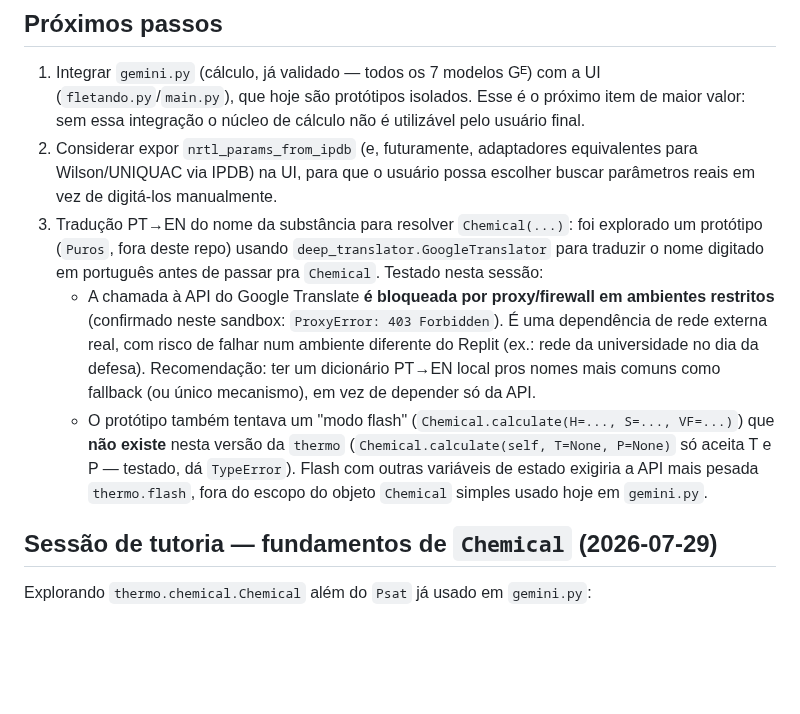
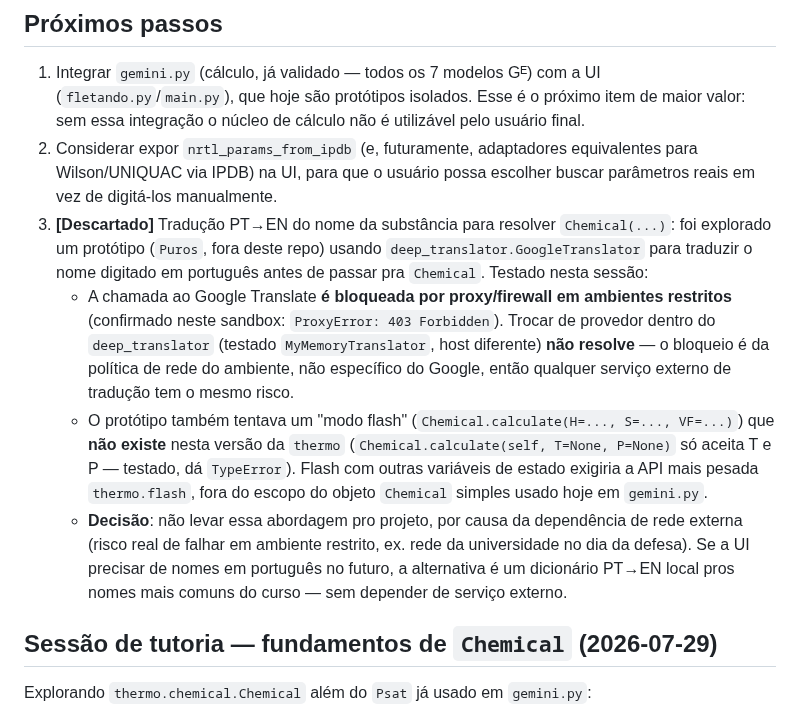
Before and after one commit to Lins84/equilibrio-fases-GE-tcc, a Markdown page: CLAUDE.md, the part around the change. Drawn GitHub-style; blank space fills up the shorter version.

Commit message:
Registra decisão de não usar tradução via API externa no projeto
Fecha a exploração da tradução PT->EN de nomes de substâncias: descartada
por dependência de serviço externo (testado que o bloqueio de rede no
sandbox não é específico do Google, qualquer provedor teria o mesmo
risco). Alternativa futura, se necessário: dicionário PT->EN local.

```diff
--- a/CLAUDE.md
+++ b/CLAUDE.md
@@ -163,23 +163,28 @@ validação. Margules (1P/2P) e Van Laar continuam sendo os únicos
 2. Considerar expor `nrtl_params_from_ipdb` (e, futuramente, adaptadores
    equivalentes para Wilson/UNIQUAC via IPDB) na UI, para que o usuário
    possa escolher buscar parâmetros reais em vez de digitá-los manualmente.
-3. Tradução PT→EN do nome da substância para resolver `Chemical(...)`: foi
-   explorado um protótipo (`Puros`, fora deste repo) usando
-   `deep_translator.GoogleTranslator` para traduzir o nome digitado em
-   português antes de passar pra `Chemical`. Testado nesta sessão:
-   - A chamada à API do Google Translate **é bloqueada por proxy/firewall
-     em ambientes restritos** (confirmado neste sandbox: `ProxyError: 403
-     Forbidden`). É uma dependência de rede externa real, com risco de
-     falhar num ambiente diferente do Replit (ex.: rede da universidade no
-     dia da defesa). Recomendação: ter um dicionário PT→EN local pros
-     nomes mais comuns como fallback (ou único mecanismo), em vez de
-     depender só da API.
+3. **[Descartado]** Tradução PT→EN do nome da substância para resolver
+   `Chemical(...)`: foi explorado um protótipo (`Puros`, fora deste repo)
+   usando `deep_translator.GoogleTranslator` para traduzir o nome digitado
+   em português antes de passar pra `Chemical`. Testado nesta sessão:
+   - A chamada ao Google Translate **é bloqueada por proxy/firewall em
+     ambientes restritos** (confirmado neste sandbox: `ProxyError: 403
+     Forbidden`). Trocar de provedor dentro do `deep_translator` (testado
+     `MyMemoryTranslator`, host diferente) **não resolve** — o bloqueio é da
+     política de rede do ambiente, não específico do Google, então
+     qualquer serviço externo de tradução tem o mesmo risco.
    - O protótipo também tentava um "modo flash" (`Chemical.calculate(H=...,
      S=..., VF=...)`) que **não existe** nesta versão da `thermo`
      (`Chemical.calculate(self, T=None, P=None)` só aceita T e P — testado,
      dá `TypeError`). Flash com outras variáveis de estado exigiria a API
      mais pesada `thermo.flash`, fora do escopo do objeto `Chemical` simples
      usado hoje em `gemini.py`.
+   - **Decisão**: não levar essa abordagem pro projeto, por causa da
+     dependência de rede externa (risco real de falhar em ambiente
+     restrito, ex. rede da universidade no dia da defesa). Se a UI
+     precisar de nomes em português no futuro, a alternativa é um
+     dicionário PT→EN local pros nomes mais comuns do curso — sem depender
+     de serviço externo.
 
 ## Sessão de tutoria — fundamentos de `Chemical` (2026-07-29)
 
```
